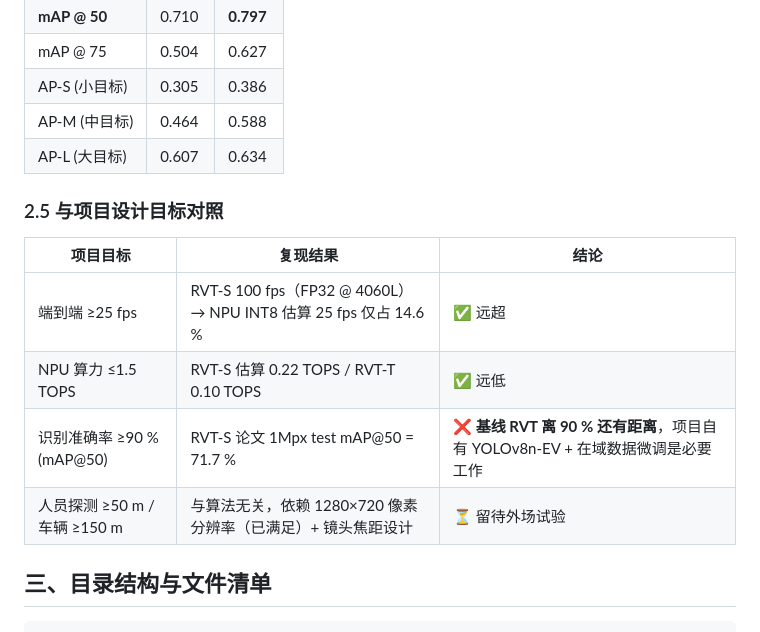
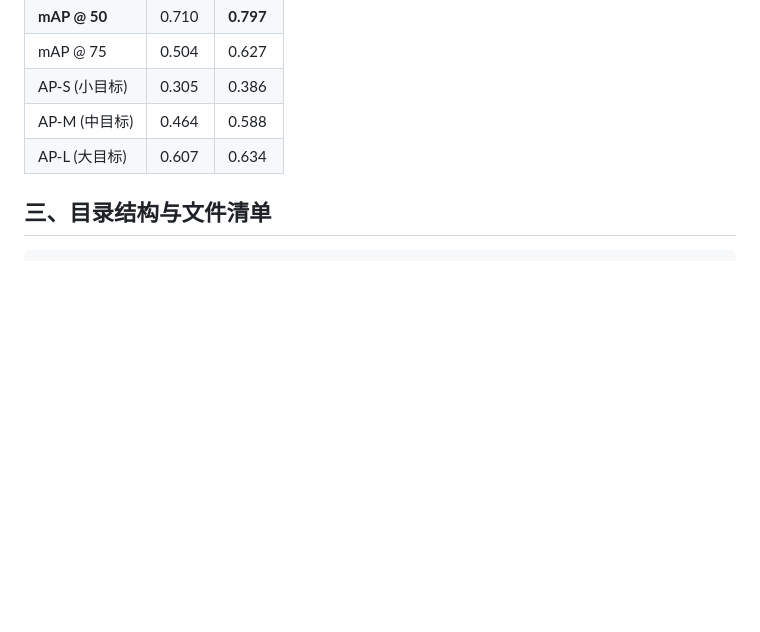
Before and after one commit to SamanthaZhang-stu/rongchuang, a Markdown page: README.md, the part around the change. Rendered like a GitHub page; blank space fills up the shorter version.

````diff
--- a/README.md
+++ b/README.md
@@ -65,15 +65,6 @@
 | AP-L (大目标) | 0.607 | 0.634 |
 
 
-### 2.5 与项目设计目标对照
-
-| 项目目标 | 复现结果 | 结论 |
-|---|---|---|
-| 端到端 ≥25 fps | RVT-S 100 fps（FP32 @ 4060L）→ NPU INT8 估算 25 fps 仅占 14.6 % | ✅ 远超 |
-| NPU 算力 ≤1.5 TOPS | RVT-S 估算 0.22 TOPS / RVT-T 0.10 TOPS | ✅ 远低 |
-| 识别准确率 ≥90 % (mAP@50) | RVT-S 论文 1Mpx test mAP@50 = 71.7 % | ❌ **基线 RVT 离 90 % 还有距离**，项目自有 YOLOv8n-EV + 在域数据微调是必要工作 |
-| 人员探测 ≥50 m / 车辆 ≥150 m | 与算法无关，依赖 1280×720 像素分辨率（已满足）+ 镜头焦距设计 | ⏳ 留待外场试验 |
-
 ## 三、目录结构与文件清单
 
 ```
````
